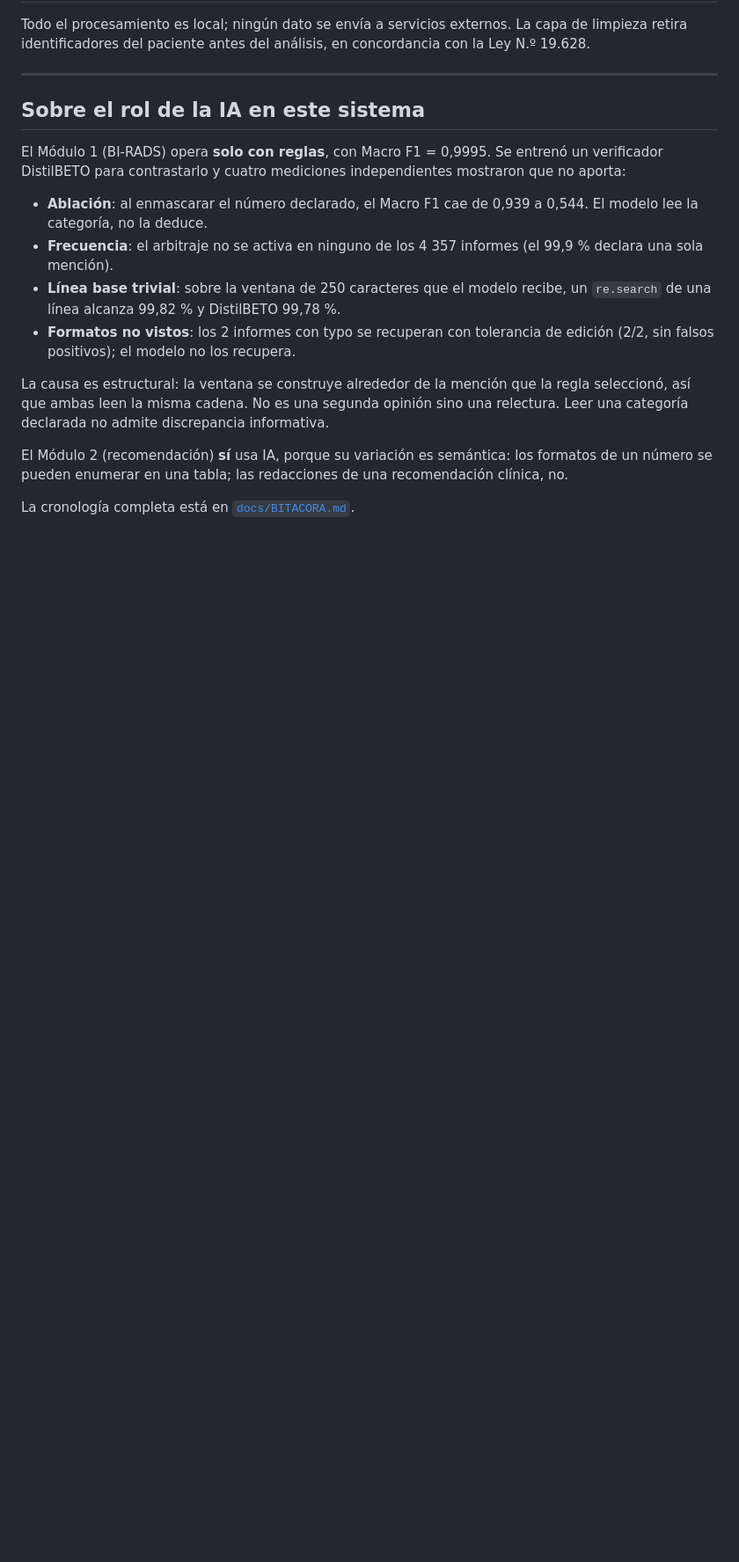
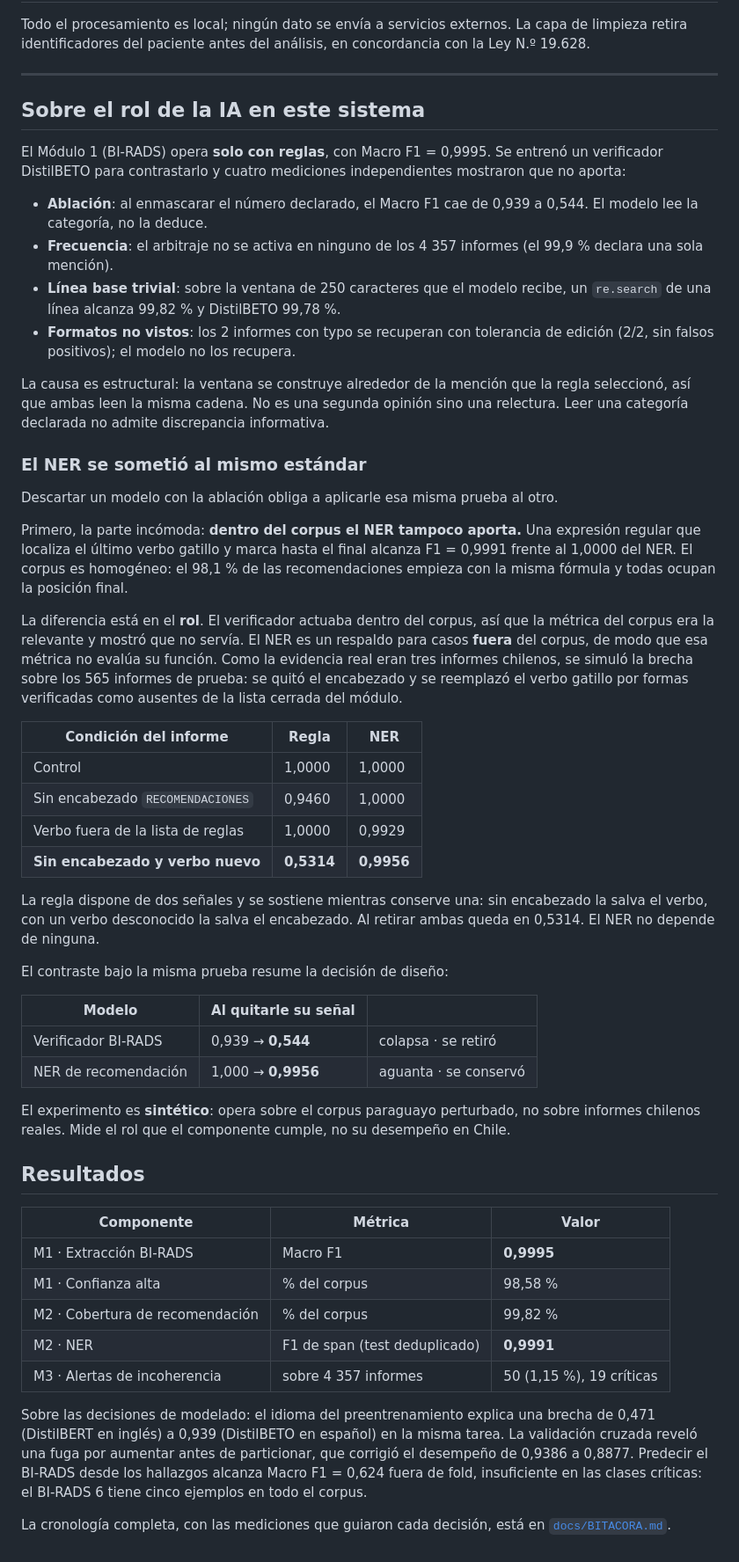
Before and after one commit to SebasDCIS/proyecto-ia-mamografia, a Markdown page: README.md, the part around one of its changes. Shown at 88% size. GitHub-like rendering; blank space fills up the shorter version.

```diff
--- a/README.md
+++ b/README.md
@@ -116,8 +130,61 @@ regla seleccionó, así que ambas leen la misma cadena. No es una segunda opini
 sino una relectura. Leer una categoría declarada no admite discrepancia
 informativa.
 
-El Módulo 2 (recomendación) **sí** usa IA, porque su variación es semántica:
-los formatos de un número se pueden enumerar en una tabla; las redacciones de
-una recomendación clínica, no.
+### El NER se sometió al mismo estándar
 
-La cronología completa está en [`docs/BITACORA.md`](docs/BITACORA.md).
+Descartar un modelo con la ablación obliga a aplicarle esa misma prueba al otro.
+
+Primero, la parte incómoda: **dentro del corpus el NER tampoco aporta.** Una
+expresión regular que localiza el último verbo gatillo y marca hasta el final
+alcanza F1 = 0,9991 frente al 1,0000 del NER. El corpus es homogéneo: el 98,1 %
+de las recomendaciones empieza con la misma fórmula y todas ocupan la posición
+final.
+
+La diferencia está en el **rol**. El verificador actuaba dentro del corpus, así
+que la métrica del corpus era la relevante y mostró que no servía. El NER es un
+respaldo para casos **fuera** del corpus, de modo que esa métrica no evalúa su
+función. Como la evidencia real eran tres informes chilenos, se simuló la brecha
+sobre los 565 informes de prueba: se quitó el encabezado y se reemplazó el verbo
+gatillo por formas verificadas como ausentes de la lista cerrada del módulo.
+
+| Condición del informe | Regla | NER |
+|---|---|---|
+| Control | 1,0000 | 1,0000 |
+| Sin encabezado `RECOMENDACIONES` | 0,9460 | 1,0000 |
+| Verbo fuera de la lista de reglas | 1,0000 | 0,9929 |
+| **Sin encabezado y verbo nuevo** | **0,5314** | **0,9956** |
+
+La regla dispone de dos señales y se sostiene mientras conserve una: sin
+encabezado la salva el verbo, con un verbo desconocido la salva el encabezado.
+Al retirar ambas queda en 0,5314. El NER no depende de ninguna.
+
+El contraste bajo la misma prueba resume la decisión de diseño:
+
+| Modelo | Al quitarle su señal | |
+|---|---|---|
+| Verificador BI-RADS | 0,939 → **0,544** | colapsa · se retiró |
+| NER de recomendación | 1,000 → **0,9956** | aguanta · se conservó |
+
+El experimento es **sintético**: opera sobre el corpus paraguayo perturbado, no
+sobre informes chilenos reales. Mide el rol que el componente cumple, no su
+desempeño en Chile.
+
+## Resultados
+
+| Componente | Métrica | Valor |
+|---|---|---|
+| M1 · Extracción BI-RADS | Macro F1 | **0,9995** |
+| M1 · Confianza alta | % del corpus | 98,58 % |
+| M2 · Cobertura de recomendación | % del corpus | 99,82 % |
+| M2 · NER | F1 de span (test deduplicado) | **0,9991** |
+| M3 · Alertas de incoherencia | sobre 4 357 informes | 50 (1,15 %), 19 críticas |
+
+Sobre las decisiones de modelado: el idioma del preentrenamiento explica una
+brecha de 0,471 (DistilBERT en inglés) a 0,939 (DistilBETO en español) en la
+misma tarea. La validación cruzada reveló una fuga por aumentar antes de
+particionar, que corrigió el desempeño de 0,9386 a 0,8877. Predecir el BI-RADS
+desde los hallazgos alcanza Macro F1 = 0,624 fuera de fold, insuficiente en las
+clases críticas: el BI-RADS 6 tiene cinco ejemplos en todo el corpus.
+
+La cronología completa, con las mediciones que guiaron cada decisión, está en
+[`docs/BITACORA.md`](docs/BITACORA.md).
```
Also changed, not shown: other parts of README.md (+31 -17 lines).
